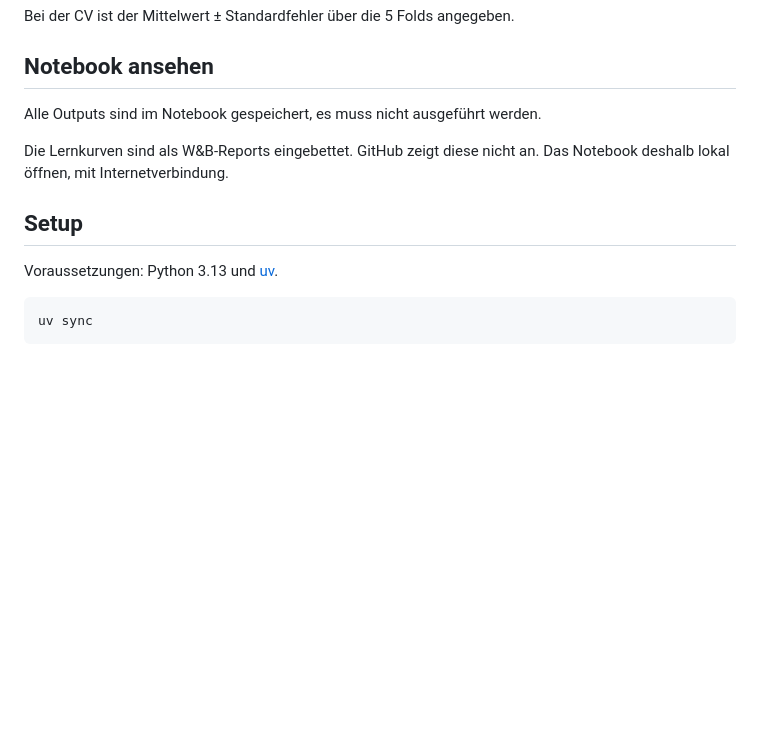
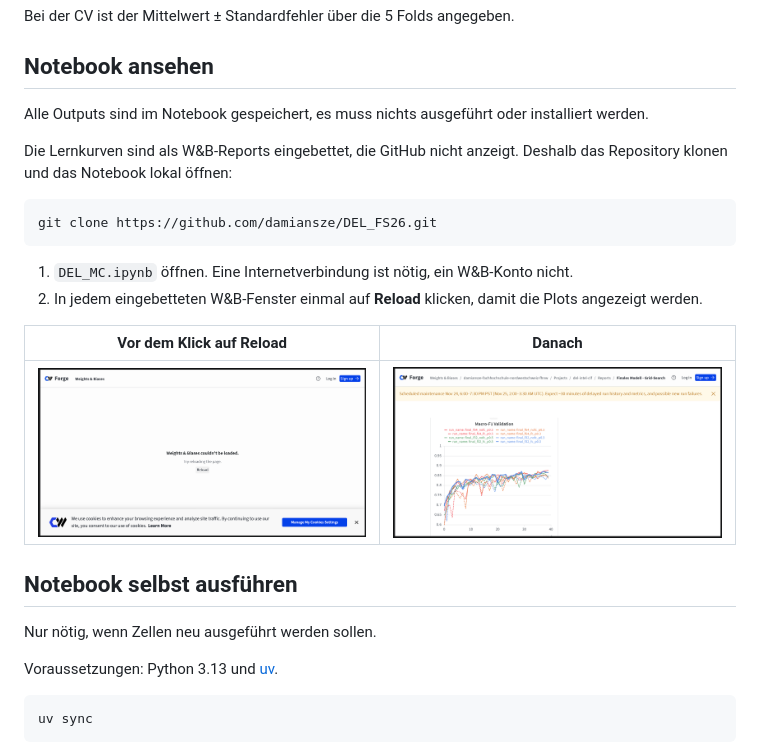
Before and after one commit to damiansze/DEL_FS26, a Markdown page: README.md, the part around the change. Drawn GitHub-style; pictures changed too: docs/wandb_geladen.png (added), docs/wandb_reload.png (added); blank space fills up the shorter version.

Commit message:
chore: README ergänzen wandb Reports erklärung

````diff
--- a/README.md
+++ b/README.md
@@ -21,11 +21,24 @@ Bei der CV ist der Mittelwert ± Standardfehler über die 5 Folds angegeben.
 
 ## Notebook ansehen
 
-Alle Outputs sind im Notebook gespeichert, es muss nicht ausgeführt werden.
+Alle Outputs sind im Notebook gespeichert, es muss nichts ausgeführt oder installiert werden.
 
-Die Lernkurven sind als W&B-Reports eingebettet. GitHub zeigt diese nicht an. Das Notebook deshalb lokal öffnen, mit Internetverbindung.
+Die Lernkurven sind als W&B-Reports eingebettet, die GitHub nicht anzeigt. Deshalb das Repository klonen und das Notebook lokal öffnen:
 
-## Setup
+```bash
+git clone https://github.com/damiansze/DEL_FS26.git
+```
+
+1. `DEL_MC.ipynb` öffnen. Eine Internetverbindung ist nötig, ein W&B-Konto nicht.
+2. In jedem eingebetteten W&B-Fenster einmal auf **Reload** klicken, damit die Plots angezeigt werden.
+
+| Vor dem Klick auf Reload | Danach |
+|---|---|
+| <img src="docs/wandb_reload.png" width="400"> | <img src="docs/wandb_geladen.png" width="400"> |
+
+## Notebook selbst ausführen
+
+Nur nötig, wenn Zellen neu ausgeführt werden sollen.
 
 Voraussetzungen: Python 3.13 und [uv](https://docs.astral.sh/uv/).
 
````
